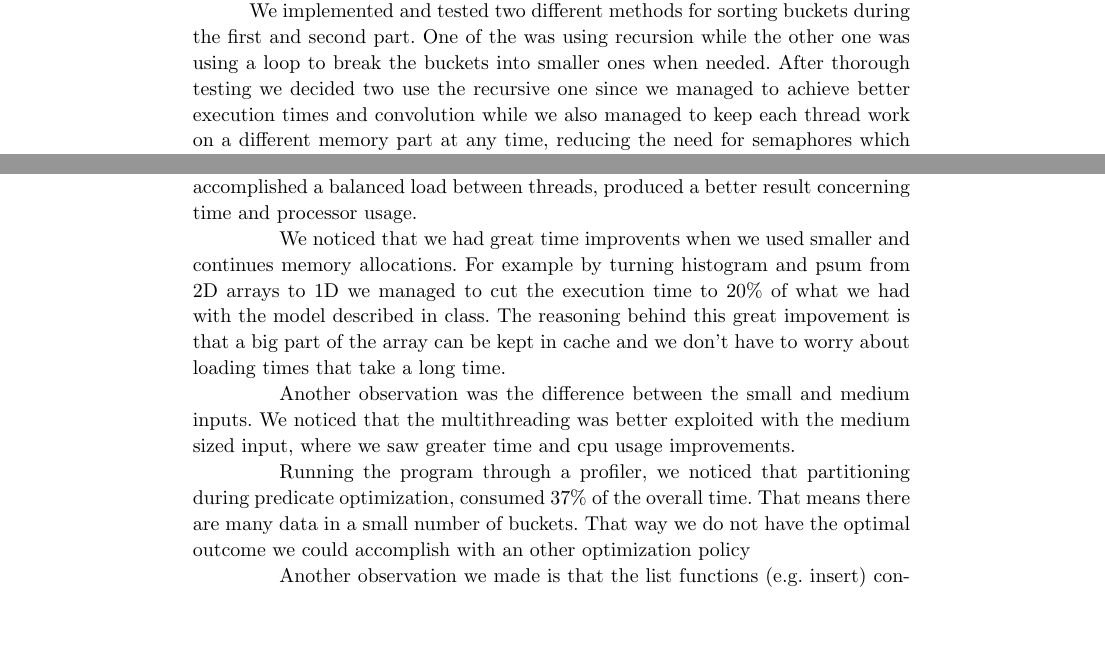
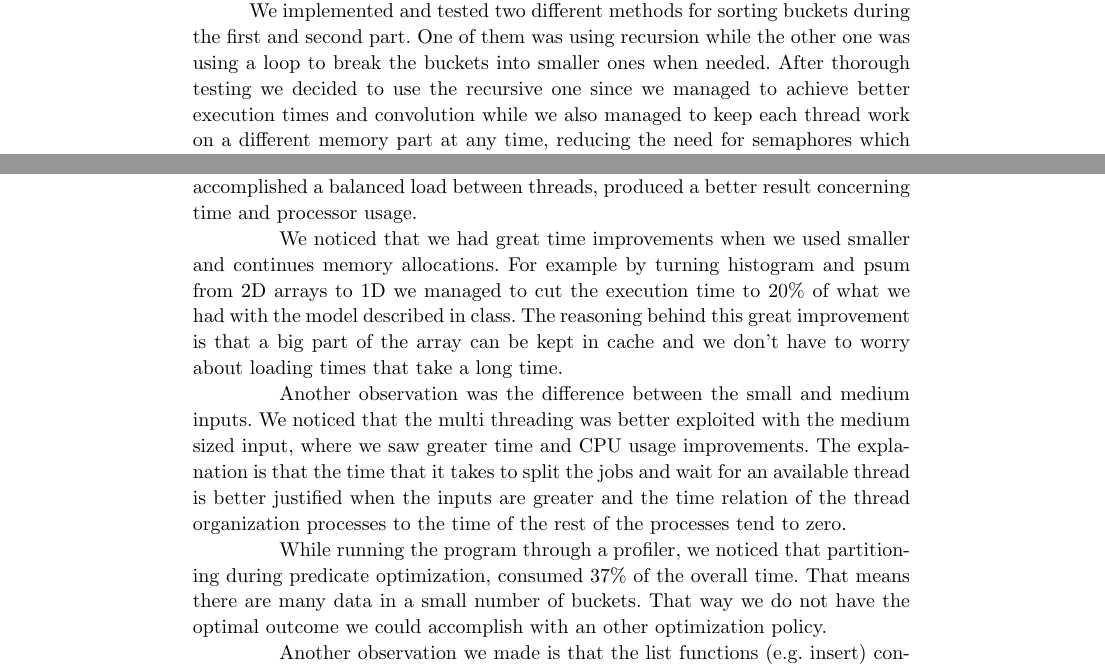
Before and after one commit to hectortav/db-query-optimization, a LaTeX document (Documentation/main.tex, which reads Documentation/ws-ijprai.cls): two parts of page 3 of 6, joined at a grey line, cut so that both start at the same text, the shorter picture padded with empty space. Compiled offline with pdfLaTeX.

Commit message:
More doc and .pdf form

```diff
--- a/Documentation/main.tex
+++ b/Documentation/main.tex
@@ -64,17 +64,17 @@ called "final", you can use one or more of the following flags to provide cli ar
 \clearpage
 \section{Observations and choices during implementation}
 
-\tab We implemented and tested two different methods for sorting buckets during the first and second part. One of the was using recursion while the other one was using a loop to break the buckets into smaller ones when needed. After thorough testing we decided two use the recursive one since we managed to achieve better execution times and convolution while we also managed to keep each thread work on a different memory part at any time, reducing the need for semaphores which would slow the execution further since each thread would have to wait to access the memory.
+\tab We implemented and tested two different methods for sorting buckets during the first and second part. One of them was using recursion while the other one was using a loop to break the buckets into smaller ones when needed. After thorough testing we decided to use the recursive one since we managed to achieve better execution times and convolution while we also managed to keep each thread work on a different memory part at any time, reducing the need for semaphores which would slow the execution further since each thread would have to wait to access the memory.
 
 \tab Another part of the execution that we tried to parallelize was the copy from one tuple to another during each call of the Reorder function (tuplereorder\_parallel @ functions.cpp), but we finally decided not to keep the change since it significantly slowed the program because all the extra threads that would be used to execute the copy could be used more efficiently by another function that is waiting in the scheduler.
 
 \tab To adapt Join for running on a parallel processing system, we tried several different implementations. First, we tried the one described in class, that is to join areas that have the same prefix. Then, we tried merging some of these areas together so that each new area cluster is assigned to a thread. Finally, we tried to split the relation in equal parts so that each part is assigned to a thread. We noticed that the third method that kept the job count at a minimum while at the same time accomplished a balanced load between threads, produced a better result concerning time and processor usage.
 
-\tab We noticed that we had great time improvents when we used smaller and continues memory allocations. For example by turning histogram and psum from 2D arrays to 1D we managed to cut the execution time to 20\% of what we had with the model described in class. The reasoning behind this great impovement is that a big part of the array can be kept in cache and we don't have to worry about loading times that take a long time.
+\tab We noticed that we had great time improvements when we used smaller and continues memory allocations. For example by turning histogram and psum from 2D arrays to 1D we managed to cut the execution time to 20\% of what we had with the model described in class. The reasoning behind this great improvement is that a big part of the array can be kept in cache and we don't have to worry about loading times that take a long time.
 
-\tab Another observation was the difference between the small and medium inputs. We noticed that the multithreading was better exploited with the medium sized input, where we saw greater time and cpu usage improvements.
+\tab Another observation was the difference between the small and medium inputs. We noticed that the multi threading was better exploited with the medium sized input, where we saw greater time and CPU usage improvements. The explanation is that the time that it takes to split the jobs and wait for an available thread is better justified when the inputs are greater and the time relation of the thread organization processes to the time of the rest of the processes tend to zero.
 
-\tab Running the program through a profiler, we noticed that partitioning during predicate optimization, consumed 37\% of the overall time. That means there are many data in a small number of buckets. That way we do not have the optimal outcome we could accomplish with an other optimization policy
+\tab While running the program through a profiler, we noticed that partitioning during predicate optimization, consumed 37\% of the overall time. That means there are many data in a small number of buckets. That way we do not have the optimal outcome we could accomplish with an other optimization policy.
 
-\tab Another observation we made is that the list functions (e.g. insert) consumes 17\% of the time. If we had another data structure that would not require constant checks and processes to allocate new memory blocks we would achieve better times with probably an allocation of unneeded memory as the negative.
+\tab Another observation we made is that the list functions (e.g. insert) consume 17\% of the time. If we had another data structure that would not require constant checks and processes to allocate new memory blocks we would achieve better times with probably an allocation of unneeded memory as a negative aspect.
 
--- a/Documentation/ws-ijprai.cls
+++ b/Documentation/ws-ijprai.cls
@@ -1110,7 +1110,7 @@
 	\space\number\day, \number\year}
 %
 %
-\def\draftnote{\today\quad\currenttime\quad Software Development forInformation Systems
+\def\draftnote{\today\quad\currenttime\quad Software Development for Information Systems
 }%
 %
 %%%%%%%%%%%%%%%%%%%%%%%%%%%%%%%%%%%%%%%%%%%%%%%%%%%%%%%%%
```
Also changed, not shown: Report.pdf (added), Documentation/main.tex (8 more changed lines).
